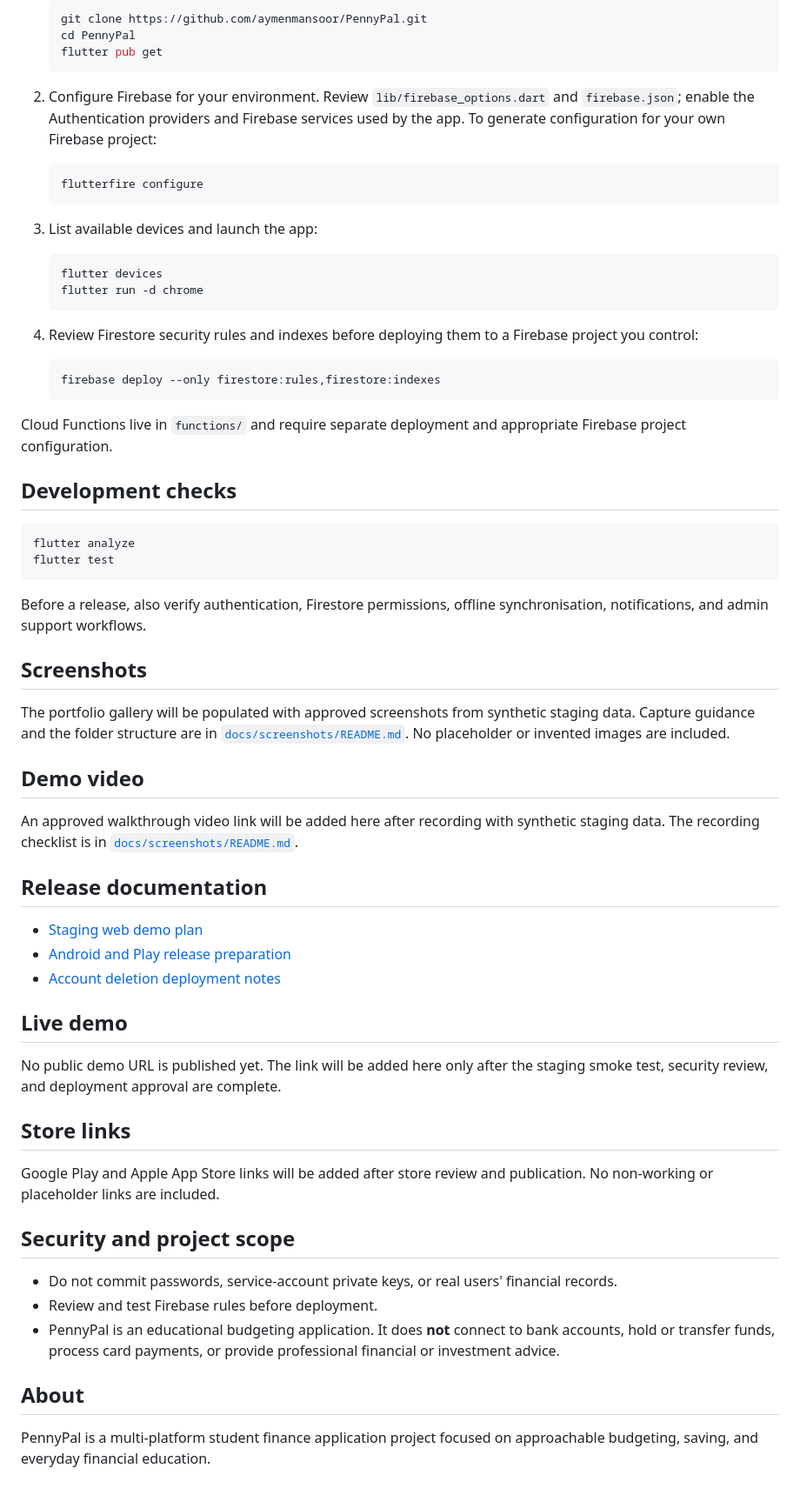
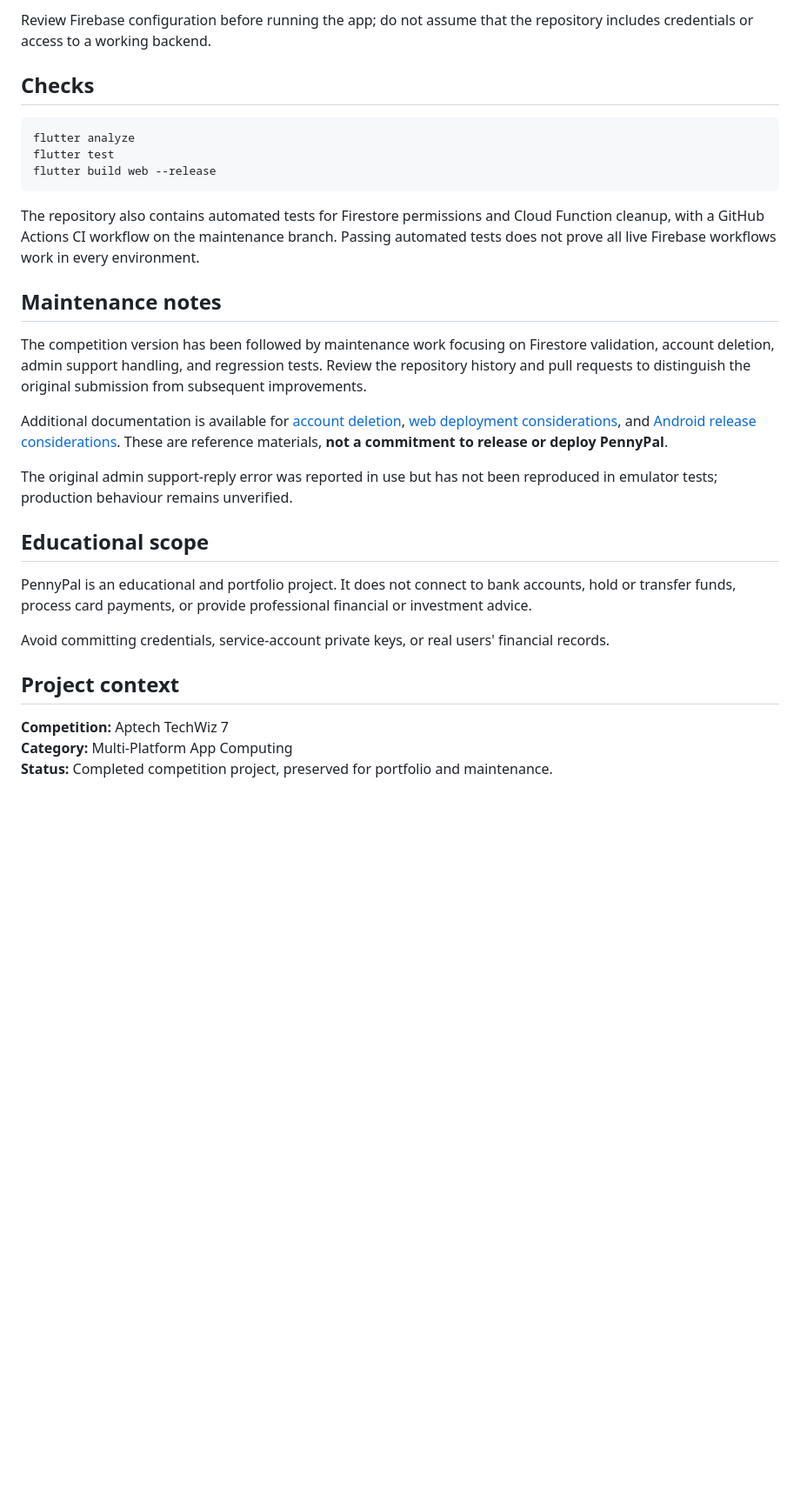
Before and after one commit to aymenmansoor/PennyPal, a Markdown page: README.md, the part around one of its changes. Shown at 87% size. GitHub-like rendering; blank space fills up the shorter version.

````diff
--- a/README.md
+++ b/README.md
@@ -68,75 +73,32 @@ firebase.json
 
-   ```bash
-   git clone https://github.com/aymenmansoor/PennyPal.git
-   cd PennyPal
-   flutter pub get
-   ```
+Review Firebase configuration before running the app; do not assume that the repository includes credentials or access to a working backend.
 
-2. Configure Firebase for your environment. Review `lib/firebase_options.dart` and `firebase.json`; enable the Authentication providers and Firebase services used by the app. To generate configuration for your own Firebase project:
-
-   ```bash
-   flutterfire configure
-   ```
-
-3. List available devices and launch the app:
-
-   ```bash
-   flutter devices
-   flutter run -d chrome
-   ```
-
-4. Review Firestore security rules and indexes before deploying them to a Firebase project you control:
-
-   ```bash
-   firebase deploy --only firestore:rules,firestore:indexes
-   ```
-
-Cloud Functions live in `functions/` and require separate deployment and appropriate Firebase project configuration.
-
-## Development checks
+## Checks
 
 ```bash
 flutter analyze
 flutter test
+flutter build web --release
 ```
 
-Before a release, also verify authentication, Firestore permissions, offline synchronisation, notifications, and admin support workflows.
+The repository also contains automated tests for Firestore permissions and Cloud Function cleanup, with a GitHub Actions CI workflow on the maintenance branch. Passing automated tests does not prove all live Firebase workflows work in every environment.
 
-## Screenshots
+## Maintenance notes
 
-The portfolio gallery will be populated with approved screenshots from synthetic
-staging data. Capture guidance and the folder structure are in
-[`docs/screenshots/README.md`](docs/screenshots/README.md). No placeholder or
-invented images are included.
+The competition version has been followed by maintenance work focusing on Firestore validation, account deletion, admin support handling, and regression tests. Review the repository history and pull requests to distinguish the original submission from subsequent improvements.
 
-## Demo video
+Additional documentation is available for [account deletion](docs/ACCOUNT_DELETION.md), [web deployment considerations](docs/PHASE3_WEB_DEMO.md), and [Android release considerations](docs/ANDROID_RELEASE.md). These are reference materials, **not a commitment to release or deploy PennyPal**.
 
-An approved walkthrough video link will be added here after recording with
-synthetic staging data. The recording checklist is in
-[`docs/screenshots/README.md`](docs/screenshots/README.md).
+The original admin support-reply error was reported in use but has not been reproduced in emulator tests; production behaviour remains unverified.
 
-## Release documentation
+## Educational scope
 
-- [Staging web demo plan](docs/PHASE3_WEB_DEMO.md)
-- [Android and Play release preparation](docs/ANDROID_RELEASE.md)
-- [Account deletion deployment notes](docs/ACCOUNT_DELETION.md)
+PennyPal is an educational and portfolio project. It does not connect to bank accounts, hold or transfer funds, process card payments, or provide professional financial or investment advice.
 
-## Live demo
+Avoid committing credentials, service-account private keys, or real users' financial records.
 
-No public demo URL is published yet. The link will be added here only after the
-staging smoke test, security review, and deployment approval are complete.
+## Project context
 
-## Store links
-
-Google Play and Apple App Store links will be added after store review and
-publication. No non-working or placeholder links are included.
-
-## Security and project scope
-
-- Do not commit passwords, service-account private keys, or real users' financial records.
-- Review and test Firebase rules before deployment.
-- PennyPal is an educational budgeting application. It does **not** connect to bank accounts, hold or transfer funds, process card payments, or provide professional financial or investment advice.
-
-## About
-
-PennyPal is a multi-platform student finance application project focused on approachable budgeting, saving, and everyday financial education.
+**Competition:** Aptech TechWiz 7
+**Category:** Multi-Platform App Computing
+**Status:** Completed competition project, preserved for portfolio and maintenance.
````
Also changed, not shown: other parts of README.md (+46 -41 lines).
